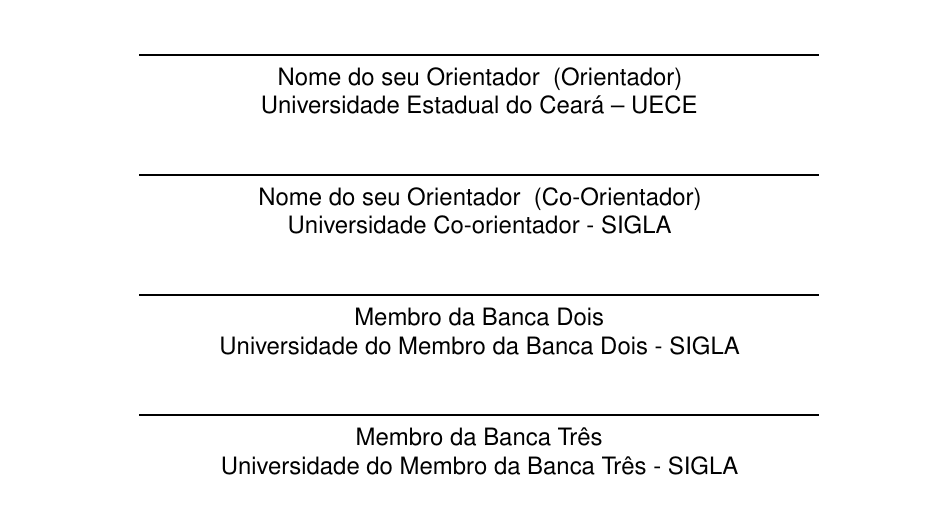
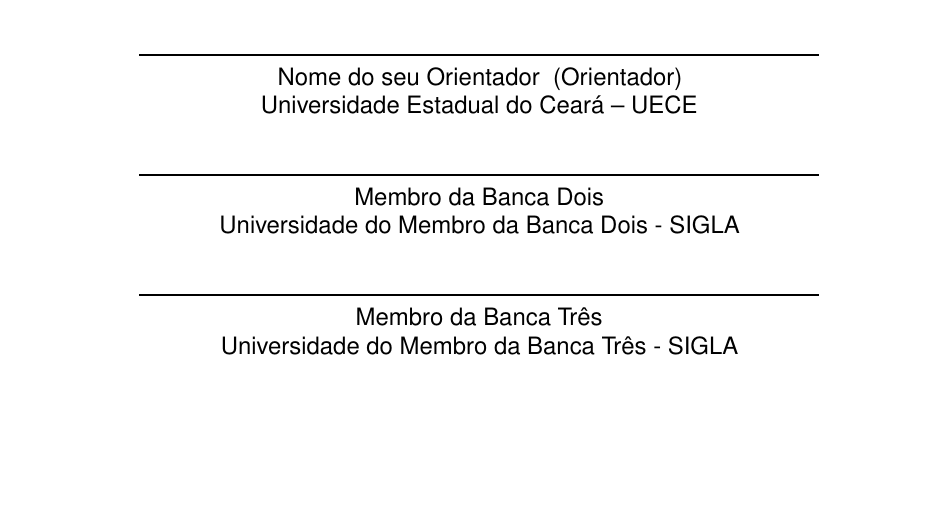
Before and after one commit to ingridteles/Modelo-MACC-UECE-2021---overleaf, a LaTeX thesis (documento.tex): part of page 5 of 48, cut so that both start at the same text, the shorter picture padded with empty space. Compiled offline with pdfLaTeX.

Commit message:
Informação sobre o Co-orientador

```diff
--- a/documento.tex
+++ b/documento.tex
@@ -114,7 +114,7 @@
 
 % Deixe o nome do coorientador em branco para remover do documento
 
-\coorientador{Nome do seu Orientador}
+\coorientador{}
 \coorientadories{Universidade Co-orientador - SIGLA}
 \coorientadorcentro{Centro do Co-orientador - SIGLA}
 \coorientadorfeminino{nao} % Coloque 'sim' se for do sexo feminino
```
